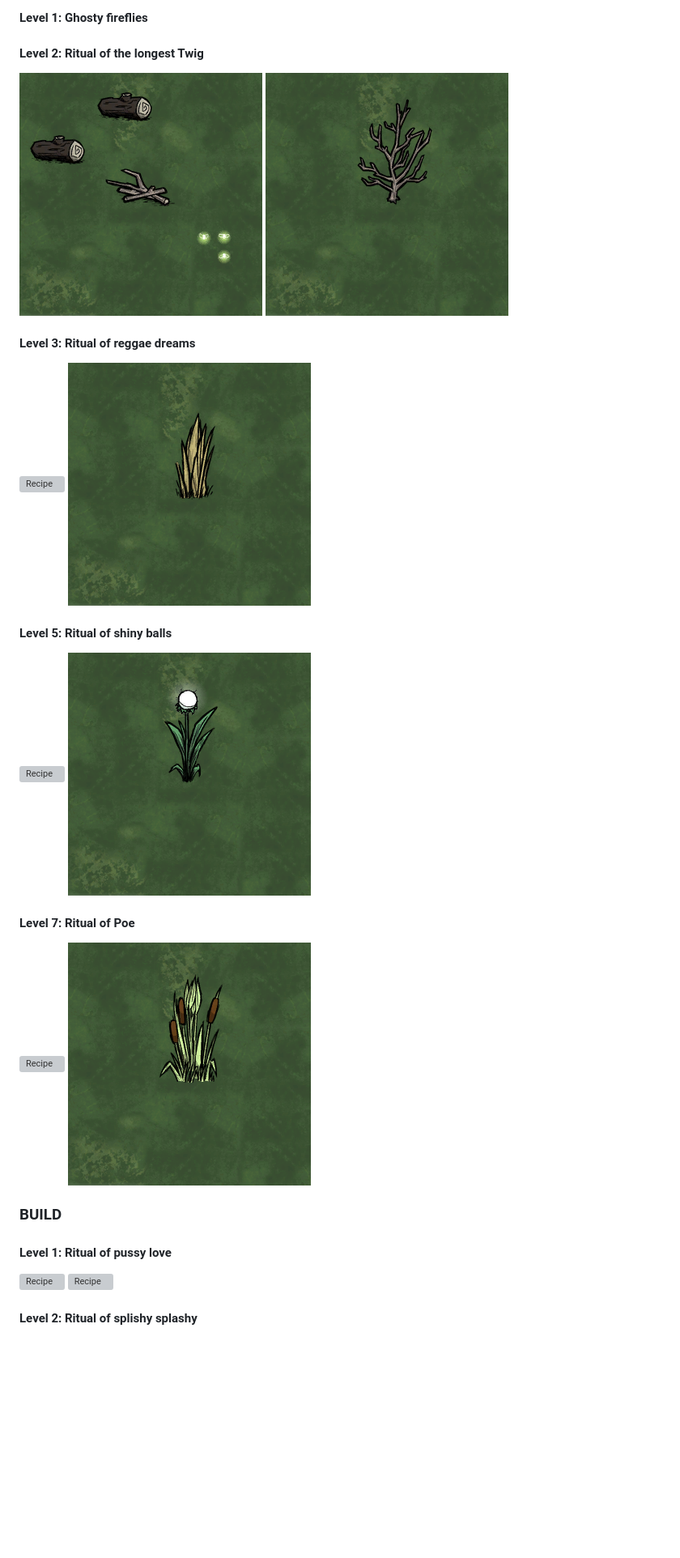
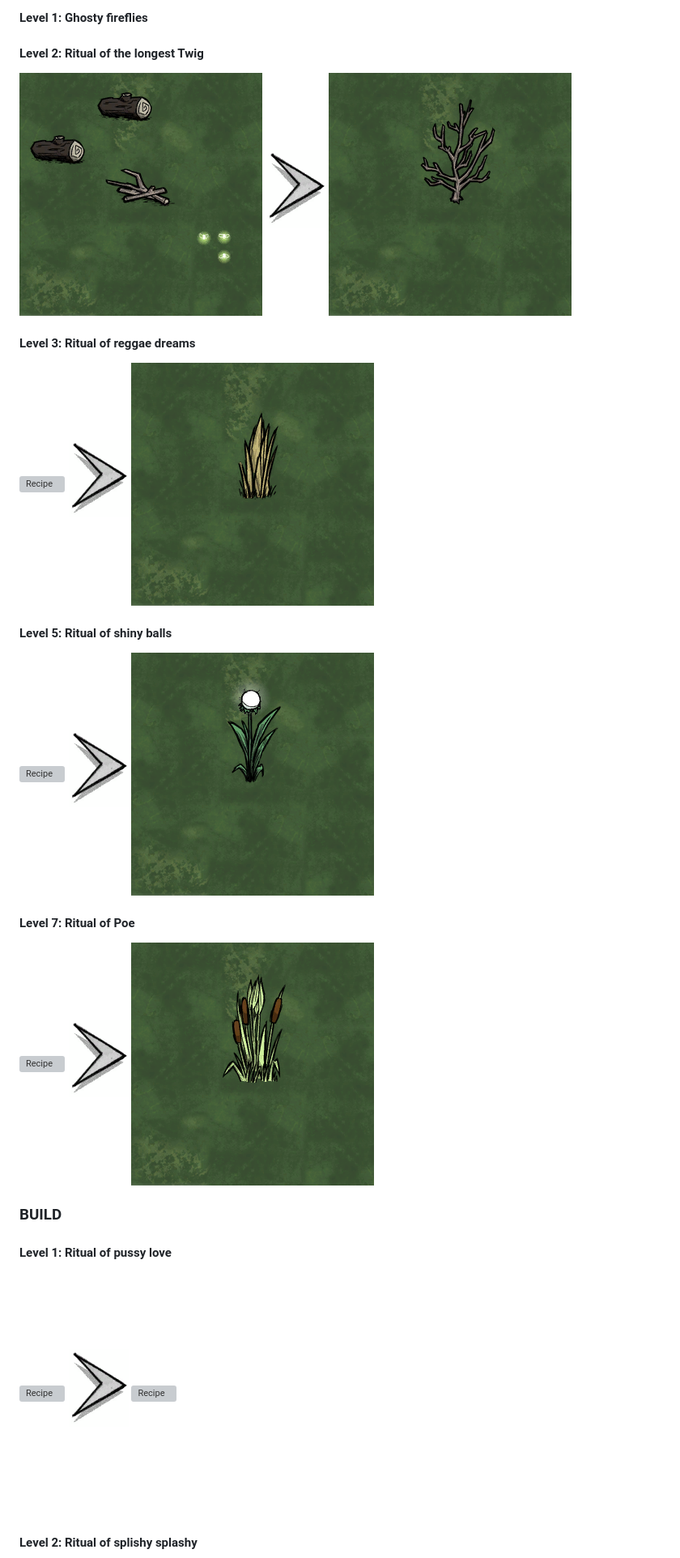
Before and after one commit to JodliDev/DsMMO, a Markdown page: README.md, the part around the change printed below. Shown: that part at 81% size. Rendered like a GitHub page; pictures changed too: arrow_r.png (added); blank space fills up the shorter version; grey boxes are pictures that could not be loaded.

Commit message:
readme - updates

```diff
--- a/README.md
+++ b/README.md
@@ -104,18 +113,22 @@ Using your shovel for digging has a chance of spawning additional items
 
 #### Level 2: Ritual of the longest Twig
 ![Recipe](./recipes/twigs.png)
+![>](./arrow_r.png)
 ![Recipe](./recipes/twigs_outcome.png)
 
 #### Level 3: Ritual of reggae dreams
 ![Recipe](./recipes/cutgrass.png)
+![>](./arrow_r.png)
 ![Recipe](./recipes/cutgrass_outcome.png)
 
 #### Level 5: Ritual of shiny balls
 ![Recipe](./recipes/lightbulb.png)
+![>](./arrow_r.png)
 ![Recipe](./recipes/lightbulb_outcome.png)
 
 #### Level 7: Ritual of Poe
 ![Recipe](./recipes/cutreeds.png)
+![>](./arrow_r.png)
 ![Recipe](./recipes/cutreeds_outcome.png)
 
 
@@ -123,6 +136,7 @@ Using your shovel for digging has a chance of spawning additional items
 
 #### Level 1: Ritual of pussy love
 ![Recipe](./recipes/coontail.png)
+![>](./arrow_r.png)
 ![Recipe](./recipes/coontail_outcome.png)
 
 #### Level 2: Ritual of splishy splashy
```
Also changed, not shown: other parts of README.md (+18 -1 lines).
